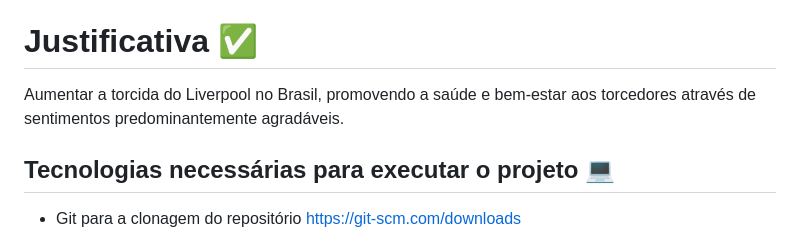
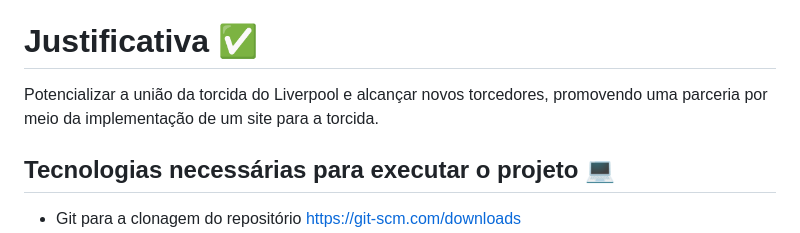
Before and after one commit to souMarioJunior/Anfield-Side, a Markdown page: README.md, the part around the change. Rendered like a GitHub page.

Commit message:
Update README.md
Fix justificativa

```diff
--- a/README.md
+++ b/README.md
@@ -62,7 +62,7 @@ Pensando nesta necessidade que será criado o Anfield Side. O Anfield Side será
 Entregar até 20/11/2024 um website na máquina local com sistema integrado com banco de dados para guardar as informações do site, utilizando HTML, CSS, JavaScript, MySQL e Node.JS.
 
 # Justificativa ✅
- Aumentar a torcida do Liverpool no Brasil, promovendo a saúde e bem-estar aos torcedores através de sentimentos predominantemente agradáveis.
+Potencializar a união da torcida do Liverpool e alcançar novos torcedores, promovendo uma parceria por meio da implementação de um site para a torcida.
 
 ## Tecnologias necessárias para executar o projeto 💻
 - Git para a clonagem do repositório https://git-scm.com/downloads
```
